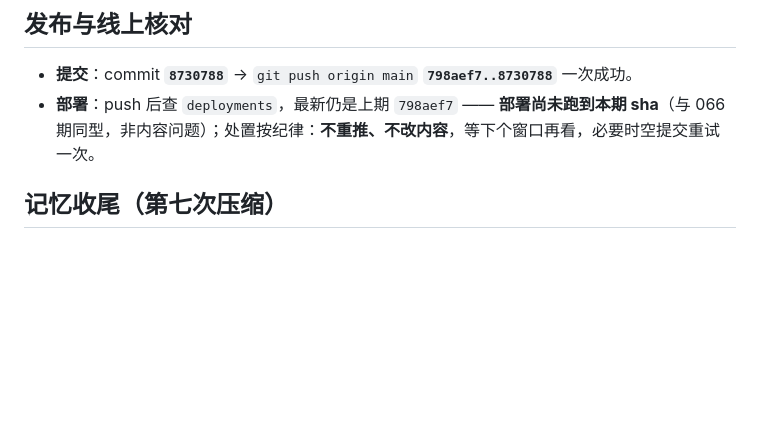
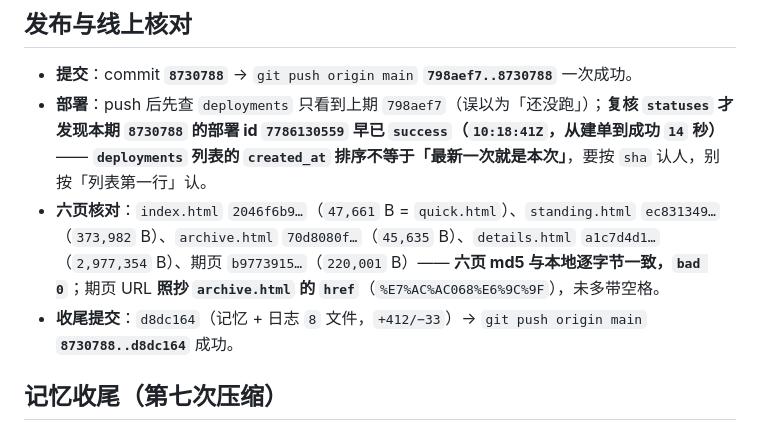
Before and after one commit to Lavie-purple/ai-free-content-digest, a Markdown page: .workbuddy/memory/2026-11-14.md, the part around the change. Drawn GitHub-style; blank space fills up the shorter version.

Commit message:
第 068 期发布核对（补记）：部署 success、六页 md5 与本地逐字节一致；纠正「部署未跑」的误判
- deployments 列表首行是上期 798aef7 ≠ 本次未部署：本期 8730788 的 id 7786130559 早已 success（14 秒）
- 六页（index/quick/standing/archive/details/期页）md5 与本地一致，bad 0

```diff
--- a/.workbuddy/memory/2026-11-14.md
+++ b/.workbuddy/memory/2026-11-14.md
@@ -39,7 +39,9 @@
 ## 发布与线上核对
 
 - **提交**：commit **`8730788`** → `git push origin main` **`798aef7..8730788`** 一次成功。
-- **部署**：push 后查 `deployments`，最新仍是上期 `798aef7` —— **部署尚未跑到本期 sha**（与 066 期同型，非内容问题）；处置按纪律：**不重推、不改内容**，等下个窗口再看，必要时空提交重试一次。
+- **部署**：push 后先查 `deployments` 只看到上期 `798aef7`（误以为「还没跑」）；**复核 `statuses` 才发现本期 `8730788` 的部署 id `7786130559` 早已 `success`（`10:18:41Z`，从建单到成功 `14` 秒）** —— **`deployments` 列表的 `created_at` 排序不等于「最新一次就是本次」**，要按 `sha` 认人，别按「列表第一行」认。
+- **六页核对**：`index.html` `2046f6b9…`（`47,661` B = `quick.html`）、`standing.html` `ec831349…`（`373,982` B）、`archive.html` `70d8080f…`（`45,635` B）、`details.html` `a1c7d4d1…`（`2,977,354` B）、期页 `b9773915…`（`220,001` B）—— **六页 md5 与本地逐字节一致，`bad 0`**；期页 URL **照抄 `archive.html` 的 `href`**（`%E7%AC%AC068%E6%9C%9F`），未多带空格。
+- **收尾提交**：`d8dc164`（记忆 + 日志 `8` 文件，`+412/−33`）→ `git push origin main` **`8730788..d8dc164`** 成功。
 
 ## 记忆收尾（第七次压缩）
 
```
Also changed, not shown: .workbuddy/mem068_addendum.md (added, +5 -0 lines), 1 other file.
